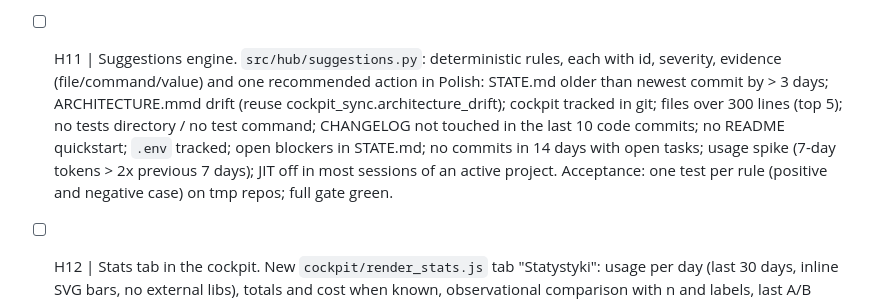
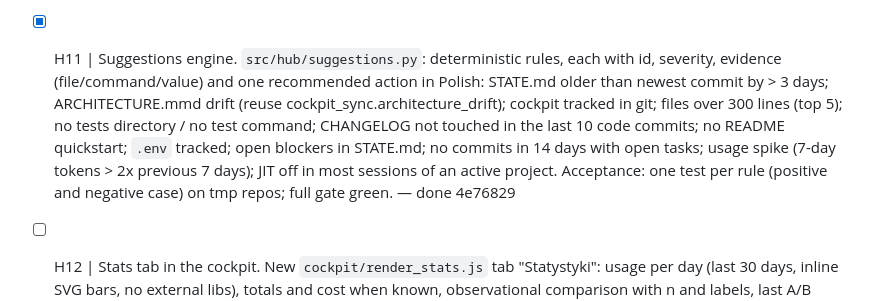
Before and after one commit to wojciechwiesner/jit-context, a Markdown page: .planning/orchestration/QUEUE.md, the part around the change. Drawn GitHub-style.

Commit message:
chore(loop-queue): mark H11 done (4e76829)
Developed by Wojciech Wiesner wojciech@theones.io -= join.theones.io =- be The One Who Is Many -

```diff
--- a/.planning/orchestration/QUEUE.md
+++ b/.planning/orchestration/QUEUE.md
@@ -13,7 +13,7 @@ Plan: `docs/plans/2026-11-03-project-hub.md`. Brief: `.planning/orchestration/BR
 - [x] H8 | Usage collectors per project. New `src/hub/usage.py`: (a) Claude Code: parse `~/.claude/projects/<encoded-path>/*.jsonl`, sum per day input/output/cache-read/cache-write tokens from `message.usage`, count turns and sessions, map encoded dir names back to paths (worktrees to the main project via the registry); (b) Hermes: read `~/.hermes/state.db` sessions table (cwd, input_tokens, output_tokens, cache_read_tokens, estimated_cost_usd, started time) read-only (`mode=ro` fallback to query_only); (c) JIT: per-session overlay DBs under `~/.hermes/state/ona-context/sessions/*/*/overlay_*.db` table turn_telemetry (capsule_tokens_est, hook_total_ms, active_scope). Write daily rollups to `~/.hermes/state/jit-hub/usage.sqlite` incrementally (remember file offsets/mtimes). All readers fail-open per source. Acceptance: tests with fixture jsonl, a fixture state.db and a fixture overlay DB; a second run with no new data adds nothing; full gate green. — done ded9eef
 - [x] H9 | Observational JIT comparison. For each project and day split sessions into "JIT on" (a capsule was recorded for the session in the overlay DBs) and "JIT off", and compute medians: tokens per turn, cache-read share, turns per session, tool errors per session when available. Output with n for each group and the label "obserwacja, nie eksperyment" and "za mało danych" when n < 20 in either group. Never compute "saved tokens" here. Acceptance: tests on synthetic rollups including the low-n case and that no savings field exists in the output; full gate green. — done f52949c
 - [x] H10 | Controlled A/B. CLI `jit bench ab <project> [--tasks file] [--runs 3] [--model sonnet] [--yes]`: generalise benchmarks/run_jit_ab_opus55.py into `src/hub/bench.py`. Default task set = 3 read-only questions generated from the project's STATE.md (open tasks) and README. For each task run `claude -p` twice per run in a temporary `git worktree` of the project: with JIT hooks and with JIT disabled (`ONA_CONTEXT_MODE=off` / `JIT_DISABLE=1`, check which the hooks honour and use it), read-only tools only, record usage from the JSON output (`--output-format json`), wall time and turns. Refuse to run without `--yes` and print the estimated number of model calls. Store results in usage.sqlite table ab_runs. Acceptance: tests run the orchestration with a fake `claude` on PATH that returns fixed JSON; no real model call in tests; full gate green. — done a72ae50
-- [ ] H11 | Suggestions engine. `src/hub/suggestions.py`: deterministic rules, each with id, severity, evidence (file/command/value) and one recommended action in Polish: STATE.md older than newest commit by > 3 days; ARCHITECTURE.mmd drift (reuse cockpit_sync.architecture_drift); cockpit tracked in git; files over 300 lines (top 5); no tests directory / no test command; CHANGELOG not touched in the last 10 code commits; no README quickstart; `.env` tracked; open blockers in STATE.md; no commits in 14 days with open tasks; usage spike (7-day tokens > 2x previous 7 days); JIT off in most sessions of an active project. Acceptance: one test per rule (positive and negative case) on tmp repos; full gate green.
+- [x] H11 | Suggestions engine. `src/hub/suggestions.py`: deterministic rules, each with id, severity, evidence (file/command/value) and one recommended action in Polish: STATE.md older than newest commit by > 3 days; ARCHITECTURE.mmd drift (reuse cockpit_sync.architecture_drift); cockpit tracked in git; files over 300 lines (top 5); no tests directory / no test command; CHANGELOG not touched in the last 10 code commits; no README quickstart; `.env` tracked; open blockers in STATE.md; no commits in 14 days with open tasks; usage spike (7-day tokens > 2x previous 7 days); JIT off in most sessions of an active project. Acceptance: one test per rule (positive and negative case) on tmp repos; full gate green. — done 4e76829
 - [ ] H12 | Stats tab in the cockpit. New `cockpit/render_stats.js` tab "Statystyki": usage per day (last 30 days, inline SVG bars, no external libs), totals and cost when known, observational comparison with n and labels, last A/B results if any (date, n, median delta, model), suggestions list with severity and evidence. Data comes from a `stats` section in the cockpit data: the generator reads `~/.hermes/state/jit-hub/stats/<slug>.json` written by the refresher (refresher calls usage + suggestions before building). Empty states say exactly what is missing. Acceptance: node tests render the tab from fixture JSON (with and without A/B, low-n label present); Python test that the refresher writes stats/<slug>.json; full gate green.
 - [ ] H13 | Hub API on the Mission Control server (port 8767, existing access guard). Routes: GET /api/hub/projects (registry + freshness + last activity + open tasks + blockers + 7-day tokens + top suggestion), GET /api/hub/version?slug= (built_at + signature), GET /hub/<slug> (serves the freshest cockpit: hub copy if present, else repo state.html), POST /api/hub/refresh?slug= (rebuild now). POST routes require the CSRF token issued in the hub page and an allowed Origin. Keep new route code in `src/health/hub_routes.py` (< 300 lines). Acceptance: HTTP tests against the server on an ephemeral port with a tmp registry; wrong origin and missing token get 403; full gate green.
 - [ ] H14 | Hub UI at GET /hub: table of all registered projects (name, freshness badge, last activity with branch, open tasks, blockers, 7-day tokens, top suggestion), search, sort by activity, worktrees grouped under their repo, links to the project cockpit (/hub/<slug>), Obsidian dossier (obsidian:// link) and folder. Polish labels, no emoji, SVG icons only, dark + light theme. Files: `src/health/hub.html`, `hub.js`, `hub.css`, each < 300 lines. Acceptance: HTTP test that /hub returns the page and the JS fetches /api/hub/projects; a headless DOM check if available, otherwise a JSDOM-free string test of the render function in node; full gate green.
```
